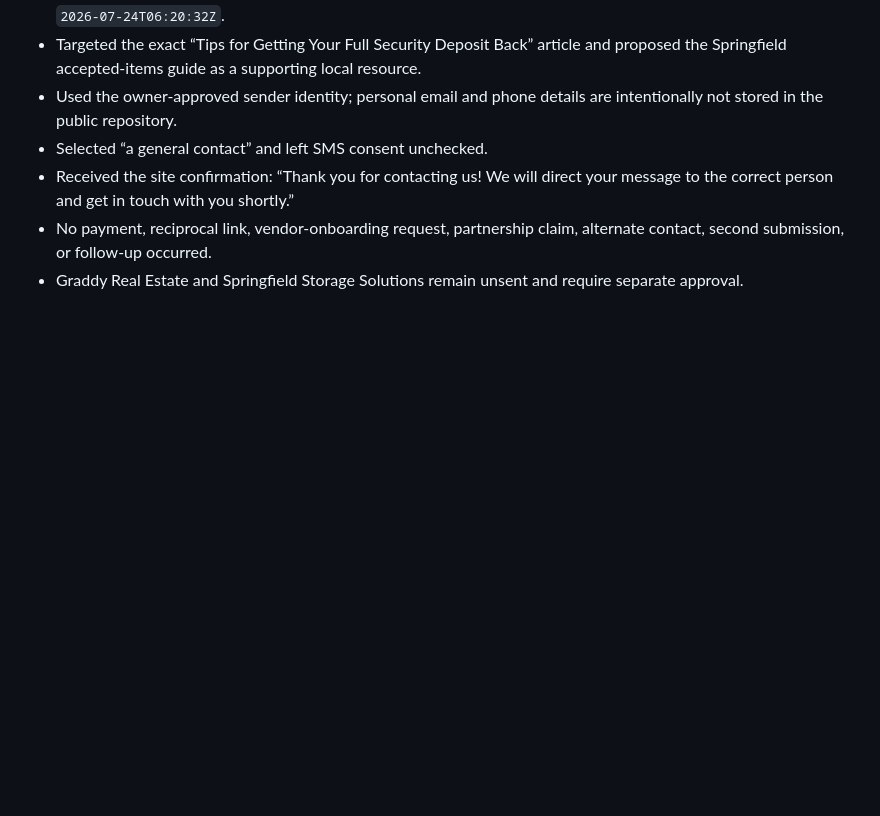
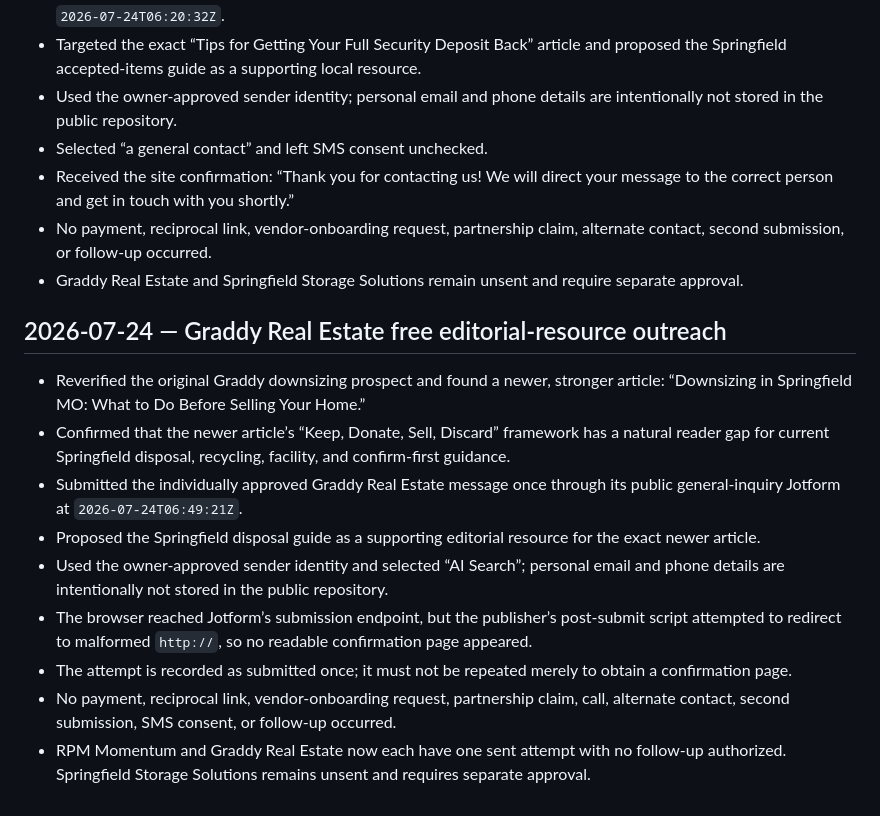
Before and after one commit to ryonrankrent-blip/springfield-junk-removal-service, a Markdown page: docs/change-log.md, the part around the change. Rendered like a GitHub page; blank space fills up the shorter version.

Commit message:
Log Graddy Real Estate editorial outreach

```diff
--- a/docs/change-log.md
+++ b/docs/change-log.md
@@ -1301,3 +1301,15 @@
 - Received the site confirmation: “Thank you for contacting us! We will direct your message to the correct person and get in touch with you shortly.”
 - No payment, reciprocal link, vendor-onboarding request, partnership claim, alternate contact, second submission, or follow-up occurred.
 - Graddy Real Estate and Springfield Storage Solutions remain unsent and require separate approval.
+
+## 2026-07-24 — Graddy Real Estate free editorial-resource outreach
+
+- Reverified the original Graddy downsizing prospect and found a newer, stronger article: “Downsizing in Springfield MO: What to Do Before Selling Your Home.”
+- Confirmed that the newer article’s “Keep, Donate, Sell, Discard” framework has a natural reader gap for current Springfield disposal, recycling, facility, and confirm-first guidance.
+- Submitted the individually approved Graddy Real Estate message once through its public general-inquiry Jotform at `2026-07-24T06:49:21Z`.
+- Proposed the Springfield disposal guide as a supporting editorial resource for the exact newer article.
+- Used the owner-approved sender identity and selected “AI Search”; personal email and phone details are intentionally not stored in the public repository.
+- The browser reached Jotform’s submission endpoint, but the publisher’s post-submit script attempted to redirect to malformed `http://`, so no readable confirmation page appeared.
+- The attempt is recorded as submitted once; it must not be repeated merely to obtain a confirmation page.
+- No payment, reciprocal link, vendor-onboarding request, partnership claim, call, alternate contact, second submission, SMS consent, or follow-up occurred.
+- RPM Momentum and Graddy Real Estate now each have one sent attempt with no follow-up authorized. Springfield Storage Solutions remains unsent and requires separate approval.
```
Also changed, not shown: docs/free-backlink-opportunity-tracker-2026-07-24.md (+4 -4 lines), docs/free-backlink-outreach-drafts-2026-07-24.md (+18 -12 lines).
